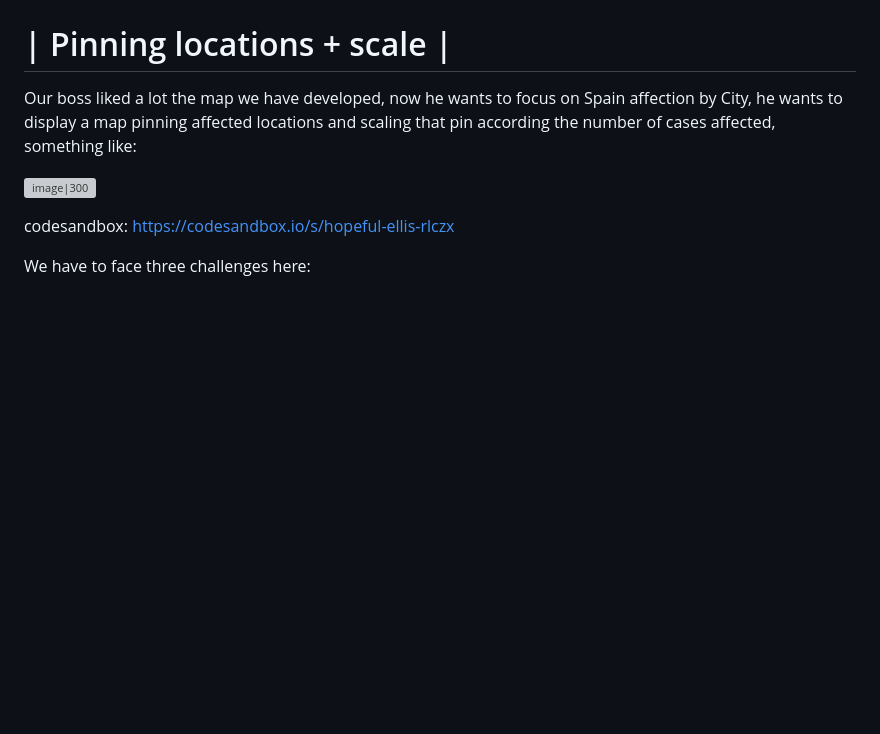
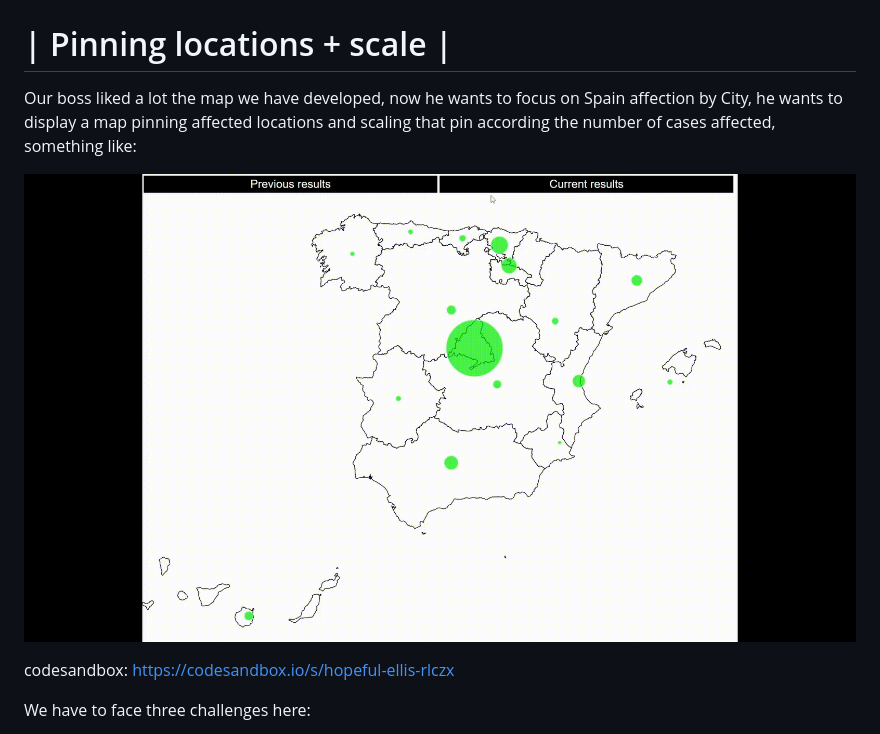
Before and after one commit to mvegas9090/big_data_visualizacion, a Markdown page: README.md, the part around the change. Drawn GitHub-style; blank space fills up the shorter version; grey boxes are pictures that could not be loaded.

```diff
--- a/README.md
+++ b/README.md
@@ -5,7 +5,7 @@
 Our boss liked a lot the map we have developed, now he wants to focus on Spain affection by City, he wants to
 display a map pinning affected locations and scaling that pin according the number of cases affected, something like:
 
-![image|300](https://github.com/mvegas9090/big_data_visualizacion/tree/main/gif/animacion.gif)
+![image|300](https://raw.githubusercontent.com/mvegas9090/big_data_visualizacion/main/gif/animacion.gif)
 
 codesandbox: https://codesandbox.io/s/hopeful-ellis-rlczx
 
```
